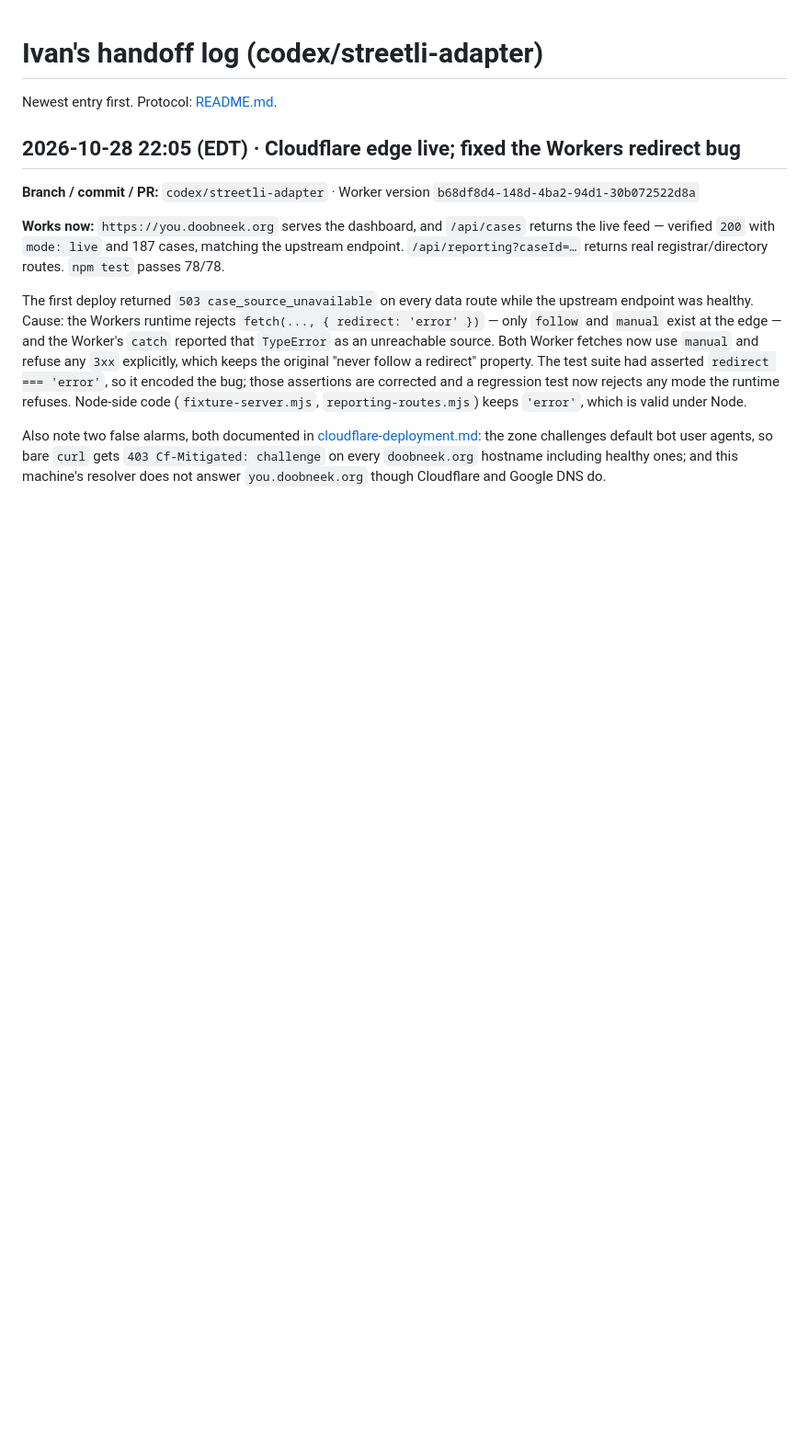
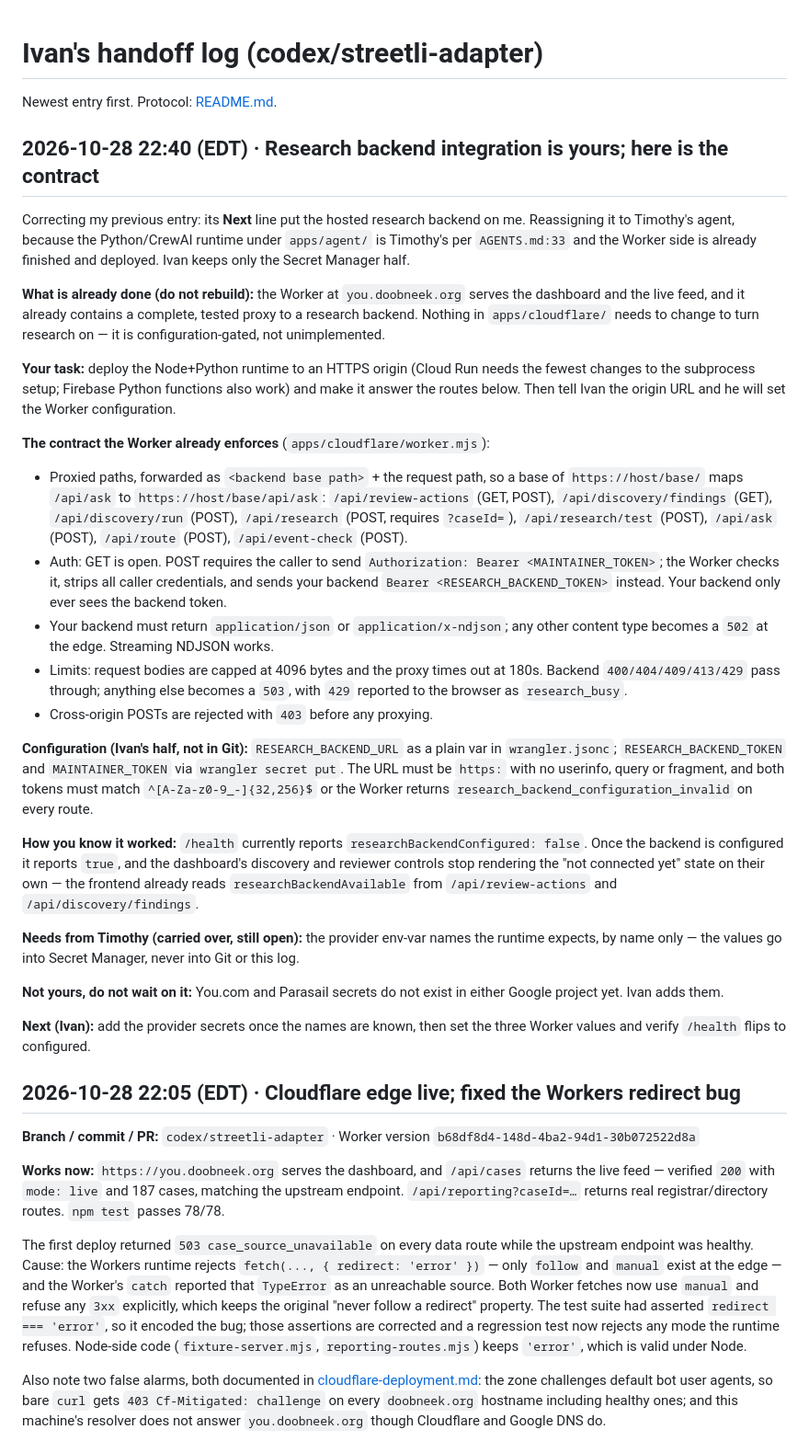
Before and after one commit to doobneek-org/streetli-ghost-links, a Markdown page: docs/handoffs/ivan-streetli-adapter.md, the part around the change. Shown at 92% size. Rendered like a GitHub page; blank space fills up the shorter version.

Commit message:
Hand the research backend integration to Timothy's agent
For Timothy's agent: the research backend is yours now, not Ivan's. My previous
handoff entry's Next line claimed it; this corrects that. The Python/CrewAI
runtime under apps/agent/ is yours per AGENTS.md:33, and the Worker side is
already built, tested and deployed.

Read docs/handoffs/ivan-streetli-adapter.md, newest entry, before starting.

Do not rebuild anything in apps/cloudflare/. The Worker already proxies the
eight research routes to a configurable HTTPS origin and is gated purely on
configuration, not on missing code. The entry records the exact contract it
enforces: path mapping, the maintainer-token-on-POST rule, the required JSON
or NDJSON content type, the 4096-byte body cap and 180s timeout, and which
backend statuses pass through.

Your part is deploying the Node+Python runtime to an HTTPS origin that answers
those routes, then reporting the origin URL and the provider env-var names.
Ivan sets RESEARCH_BACKEND_URL, RESEARCH_BACKEND_TOKEN and MAINTAINER_TOKEN and
adds the provider secrets; no key belongs in Git or in a handoff log.

You will know it worked when /health flips researchBackendConfigured to true
and the dashboard stops rendering its not-connected state, which the frontend
already derives from researchBackendAvailable.

Docs only; no code or test changes. Suite still passes 78/78. This touches no
file under apps/web/, so it cannot conflict with in-progress theme work.

Co-Authored-By: Claude <noreply@anthropic.com>

```diff
--- a/docs/handoffs/ivan-streetli-adapter.md
+++ b/docs/handoffs/ivan-streetli-adapter.md
@@ -1,6 +1,65 @@
 # Ivan's handoff log (codex/streetli-adapter)
 
 Newest entry first. Protocol: [README.md](README.md).
+
+## 2026-10-28 22:40 (EDT) · Research backend integration is yours; here is the contract
+
+Correcting my previous entry: its **Next** line put the hosted research backend
+on me. Reassigning it to Timothy's agent, because the Python/CrewAI runtime
+under `apps/agent/` is Timothy's per `AGENTS.md:33` and the Worker side is
+already finished and deployed. Ivan keeps only the Secret Manager half.
+
+**What is already done (do not rebuild):** the Worker at `you.doobneek.org`
+serves the dashboard and the live feed, and it already contains a complete,
+tested proxy to a research backend. Nothing in `apps/cloudflare/` needs to
+change to turn research on — it is configuration-gated, not unimplemented.
+
+**Your task:** deploy the Node+Python runtime to an HTTPS origin (Cloud Run
+needs the fewest changes to the subprocess setup; Firebase Python functions
+also work) and make it answer the routes below. Then tell Ivan the origin URL
+and he will set the Worker configuration.
+
+**The contract the Worker already enforces** (`apps/cloudflare/worker.mjs`):
+
+- Proxied paths, forwarded as `<backend base path>` + the request path, so a
+  base of `https://host/base/` maps `/api/ask` to `https://host/base/api/ask`:
+  `/api/review-actions` (GET, POST), `/api/discovery/findings` (GET),
+  `/api/discovery/run` (POST), `/api/research` (POST, requires `?caseId=`),
+  `/api/research/test` (POST), `/api/ask` (POST), `/api/route` (POST),
+  `/api/event-check` (POST).
+- Auth: GET is open. POST requires the caller to send
+  `Authorization: Bearer <MAINTAINER_TOKEN>`; the Worker checks it, strips all
+  caller credentials, and sends your backend `Bearer <RESEARCH_BACKEND_TOKEN>`
+  instead. Your backend only ever sees the backend token.
+- Your backend must return `application/json` or `application/x-ndjson`;
+  any other content type becomes a `502` at the edge. Streaming NDJSON works.
+- Limits: request bodies are capped at 4096 bytes and the proxy times out at
+  180s. Backend `400/404/409/413/429` pass through; anything else becomes a
+  `503`, with `429` reported to the browser as `research_busy`.
+- Cross-origin POSTs are rejected with `403` before any proxying.
+
+**Configuration (Ivan's half, not in Git):** `RESEARCH_BACKEND_URL` as a plain
+var in `wrangler.jsonc`; `RESEARCH_BACKEND_TOKEN` and `MAINTAINER_TOKEN` via
+`wrangler secret put`. The URL must be `https:` with no userinfo, query or
+fragment, and both tokens must match `^[A-Za-z0-9_-]{32,256}$` or the Worker
+returns `research_backend_configuration_invalid` on every route.
+
+**How you know it worked:** `/health` currently reports
+`researchBackendConfigured: false`. Once the backend is configured it reports
+`true`, and the dashboard's discovery and reviewer controls stop rendering the
+"not connected yet" state on their own — the frontend already reads
+`researchBackendAvailable` from `/api/review-actions` and
+`/api/discovery/findings`.
+
+**Needs from Timothy (carried over, still open):** the provider env-var names
+the runtime expects, by name only — the values go into Secret Manager, never
+into Git or this log.
+
+**Not yours, do not wait on it:** You.com and Parasail secrets do not exist in
+either Google project yet. Ivan adds them.
+
+**Next (Ivan):** add the provider secrets once the names are known, then set
+the three Worker values and verify `/health` flips to configured.
 
 ## 2026-10-28 22:05 (EDT) · Cloudflare edge live; fixed the Workers redirect bug
 
```
